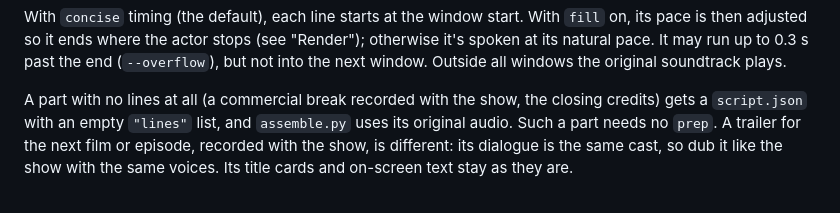
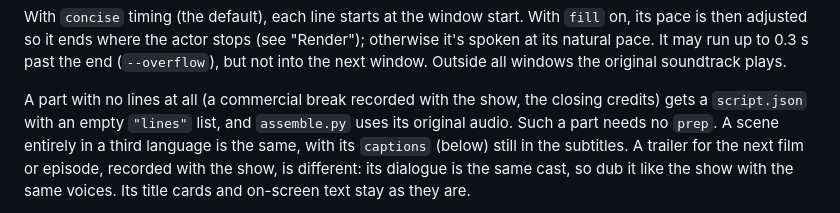
Before and after one commit to billylo1/dub-anything, a Markdown page: docs/directing.md, the part around the change. Drawn GitHub-style.

Commit message:
directing.md: a scene entirely in a third language keeps its captions
Co-Authored-By: Claude Opus 5.5 <noreply@anthropic.com>

```diff
--- a/docs/directing.md
+++ b/docs/directing.md
@@ -99,7 +99,9 @@ original soundtrack plays.
 
 A part with no lines at all (a commercial break recorded with the show, the
 closing credits) gets a `script.json` with an empty `"lines"` list, and
-`assemble.py` uses its original audio. Such a part needs no `prep`.
+`assemble.py` uses its original audio. Such a part needs no `prep`. A scene
+entirely in a third language is the same, with its `captions` (below) still in
+the subtitles.
 A trailer for the next film or episode, recorded with the show, is different: its
 dialogue is the same cast, so dub it like the show with the same voices. Its title
 cards and on-screen text stay as they are.
```
